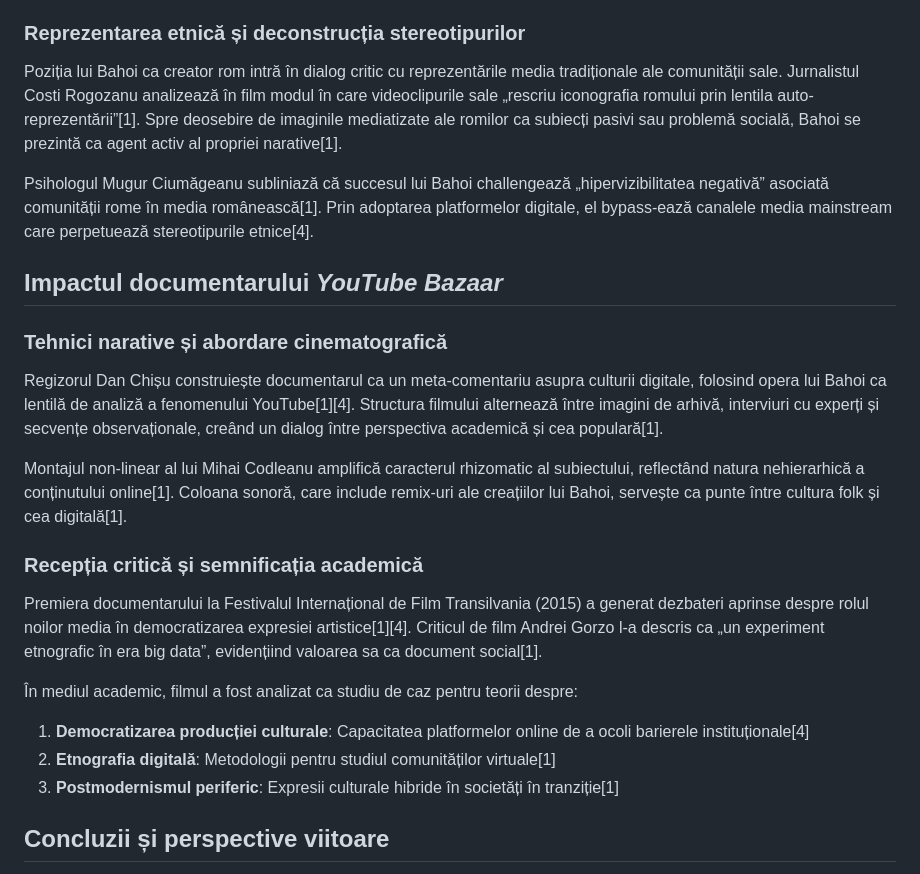
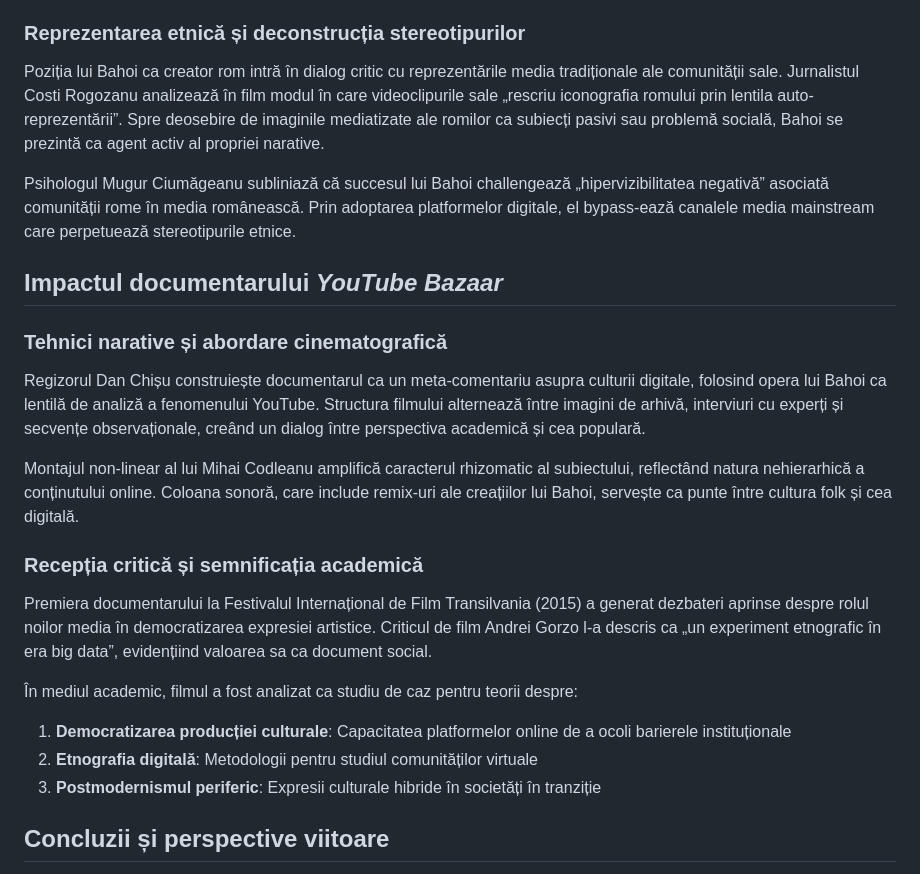
Before and after one commit to roblanc/robertus.xyz, a Markdown page: content/bahoi.md, the part around one of its changes. Rendered like a GitHub page.

```diff
--- a/content/bahoi.md
+++ b/content/bahoi.md
@@ -51,27 +51,27 @@ Impactul acestei inițiative este cuantificat în genericul final al documentaru
 
 ### Reprezentarea etnică și deconstrucția stereotipurilor
 
-Poziția lui Bahoi ca creator rom intră în dialog critic cu reprezentările media tradiționale ale comunității sale. Jurnalistul Costi Rogozanu analizează în film modul în care videoclipurile sale „rescriu iconografia romului prin lentila auto-reprezentării”[1]. Spre deosebire de imaginile mediatizate ale romilor ca subiecți pasivi sau problemă socială, Bahoi se prezintă ca agent activ al propriei narative[1].
+Poziția lui Bahoi ca creator rom intră în dialog critic cu reprezentările media tradiționale ale comunității sale. Jurnalistul Costi Rogozanu analizează în film modul în care videoclipurile sale „rescriu iconografia romului prin lentila auto-reprezentării”. Spre deosebire de imaginile mediatizate ale romilor ca subiecți pasivi sau problemă socială, Bahoi se prezintă ca agent activ al propriei narative.
 
-Psihologul Mugur Ciumăgeanu subliniază că succesul lui Bahoi challengează „hipervizibilitatea negativă” asociată comunității rome în media românească[1]. Prin adoptarea platformelor digitale, el bypass-ează canalele media mainstream care perpetuează stereotipurile etnice[4].
+Psihologul Mugur Ciumăgeanu subliniază că succesul lui Bahoi challengează „hipervizibilitatea negativă” asociată comunității rome în media românească. Prin adoptarea platformelor digitale, el bypass-ează canalele media mainstream care perpetuează stereotipurile etnice.
 
 ## Impactul documentarului *YouTube Bazaar*
 
 ### Tehnici narative și abordare cinematografică
 
-Regizorul Dan Chișu construiește documentarul ca un meta-comentariu asupra culturii digitale, folosind opera lui Bahoi ca lentilă de analiză a fenomenului YouTube[1][4]. Structura filmului alternează între imagini de arhivă, interviuri cu experți și secvențe observaționale, creând un dialog între perspectiva academică și cea populară[1].
+Regizorul Dan Chișu construiește documentarul ca un meta-comentariu asupra culturii digitale, folosind opera lui Bahoi ca lentilă de analiză a fenomenului YouTube. Structura filmului alternează între imagini de arhivă, interviuri cu experți și secvențe observaționale, creând un dialog între perspectiva academică și cea populară.
 
-Montajul non-linear al lui Mihai Codleanu amplifică caracterul rhizomatic al subiectului, reflectând natura nehierarhică a conținutului online[1]. Coloana sonoră, care include remix-uri ale creațiilor lui Bahoi, servește ca punte între cultura folk și cea digitală[1].
+Montajul non-linear al lui Mihai Codleanu amplifică caracterul rhizomatic al subiectului, reflectând natura nehierarhică a conținutului online. Coloana sonoră, care include remix-uri ale creațiilor lui Bahoi, servește ca punte între cultura folk și cea digitală.
 
 ### Recepția critică și semnificația academică
 
-Premiera documentarului la Festivalul Internațional de Film Transilvania (2015) a generat dezbateri aprinse despre rolul noilor media în democratizarea expresiei artistice[1][4]. Criticul de film Andrei Gorzo l-a descris ca „un experiment etnografic în era big data”, evidențiind valoarea sa ca document social[1].
+Premiera documentarului la Festivalul Internațional de Film Transilvania (2015) a generat dezbateri aprinse despre rolul noilor media în democratizarea expresiei artistice. Criticul de film Andrei Gorzo l-a descris ca „un experiment etnografic în era big data”, evidențiind valoarea sa ca document social.
 
 În mediul academic, filmul a fost analizat ca studiu de caz pentru teorii despre:
 
-1. **Democratizarea producției culturale**: Capacitatea platformelor online de a ocoli barierele instituționale[4]
-2. **Etnografia digitală**: Metodologii pentru studiul comunităților virtuale[1]
-3. **Postmodernismul periferic**: Expresii culturale hibride în societăți în tranziție[1]
+1. **Democratizarea producției culturale**: Capacitatea platformelor online de a ocoli barierele instituționale
+2. **Etnografia digitală**: Metodologii pentru studiul comunităților virtuale
+3. **Postmodernismul periferic**: Expresii culturale hibride în societăți în tranziție
 
 ## Concluzii și perspective viitoare
 
```
Also changed, not shown: other parts of content/bahoi.md (+14 -90 lines).
